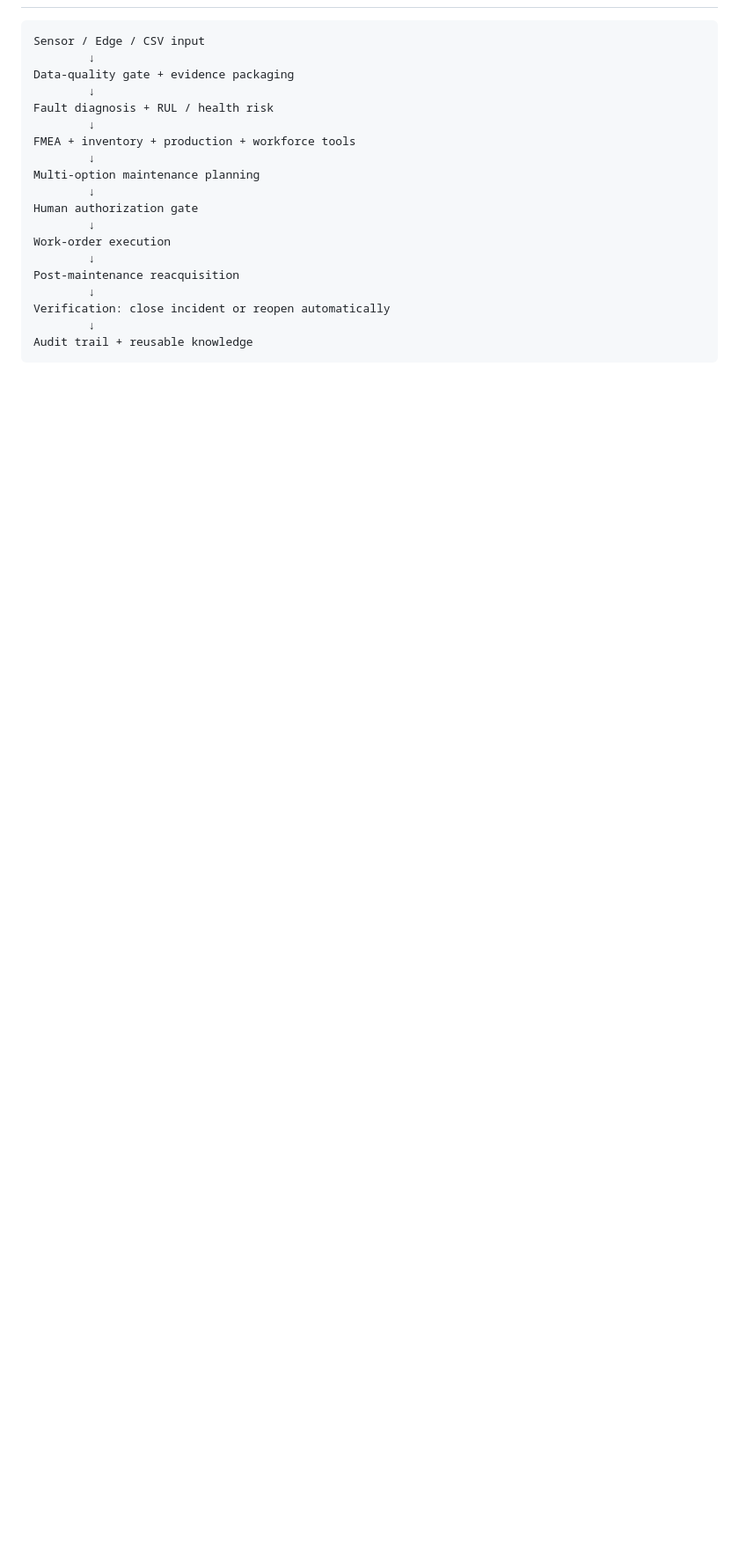
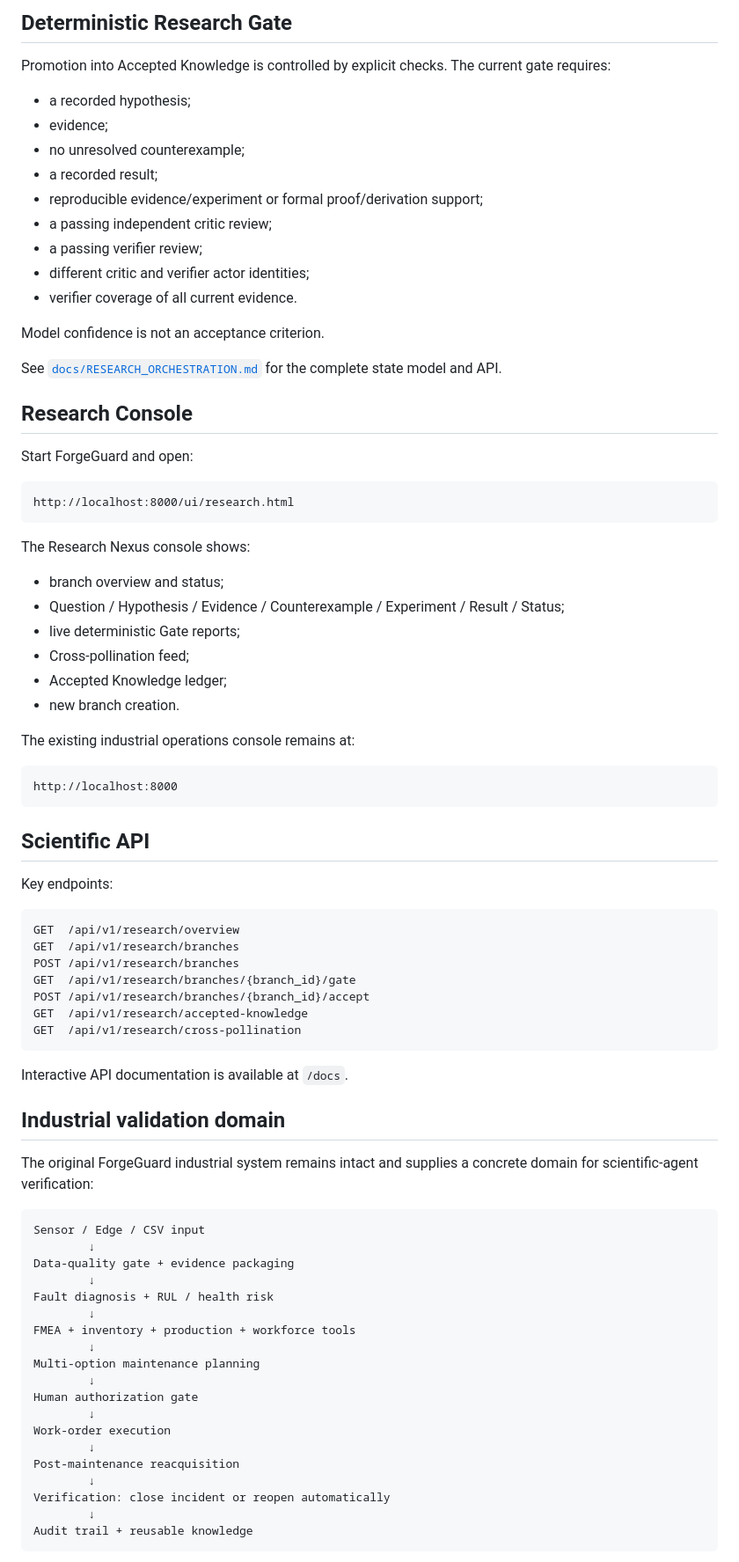
Before and after one commit to alaster-t34/ForgeGuard-Nexus, a Markdown page: README.md, the part around one of its changes. Shown at 88% size. Drawn GitHub-style; blank space fills up the shorter version.

````diff
--- a/README.md
+++ b/README.md
@@ -26,3 +74,63 @@ ForgeGuard turns those questions into a governed Agent workflow instead of a sin
+## Deterministic Research Gate
+
+Promotion into Accepted Knowledge is controlled by explicit checks. The current gate requires:
+
+- a recorded hypothesis;
+- evidence;
+- no unresolved counterexample;
+- a recorded result;
+- reproducible evidence/experiment or formal proof/derivation support;
+- a passing independent critic review;
+- a passing verifier review;
+- different critic and verifier actor identities;
+- verifier coverage of all current evidence.
+
+Model confidence is not an acceptance criterion.
+
+See [`docs/RESEARCH_ORCHESTRATION.md`](docs/RESEARCH_ORCHESTRATION.md) for the complete state model and API.
+
+## Research Console
+
+Start ForgeGuard and open:
+
+```text
+http://localhost:8000/ui/research.html
+```
+
+The Research Nexus console shows:
+
+- branch overview and status;
+- Question / Hypothesis / Evidence / Counterexample / Experiment / Result / Status;
+- live deterministic Gate reports;
+- Cross-pollination feed;
+- Accepted Knowledge ledger;
+- new branch creation.
+
+The existing industrial operations console remains at:
+
+```text
+http://localhost:8000
+```
+
+## Scientific API
+
+Key endpoints:
+
+```text
+GET  /api/v1/research/overview
+GET  /api/v1/research/branches
+POST /api/v1/research/branches
+GET  /api/v1/research/branches/{branch_id}/gate
+POST /api/v1/research/branches/{branch_id}/accept
+GET  /api/v1/research/accepted-knowledge
+GET  /api/v1/research/cross-pollination
+```
+
+Interactive API documentation is available at `/docs`.
+
+## Industrial validation domain
+
+The original ForgeGuard industrial system remains intact and supplies a concrete domain for scientific-agent verification:
 
 ```text
 Sensor / Edge / CSV input
````
Also changed, not shown: other parts of README.md (+104 -104 lines).
